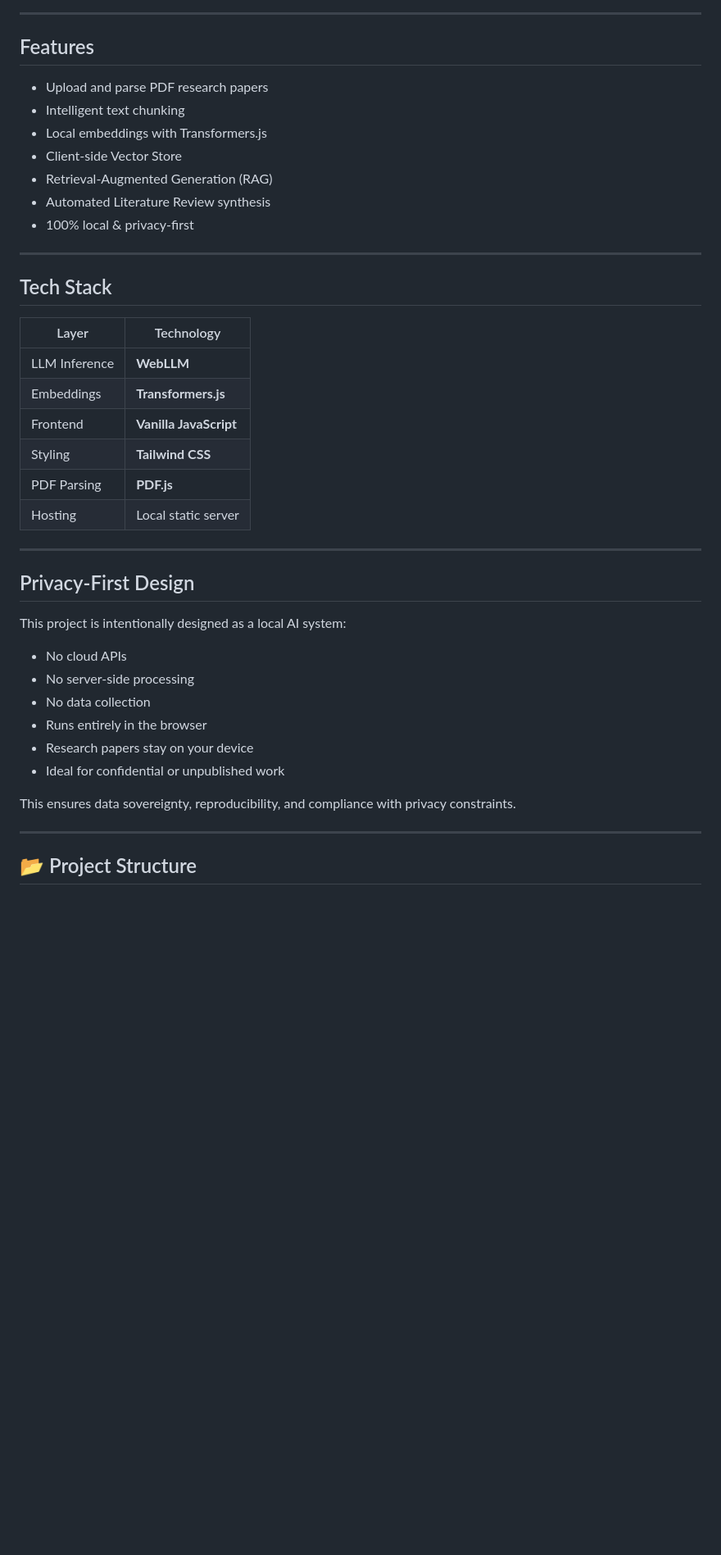
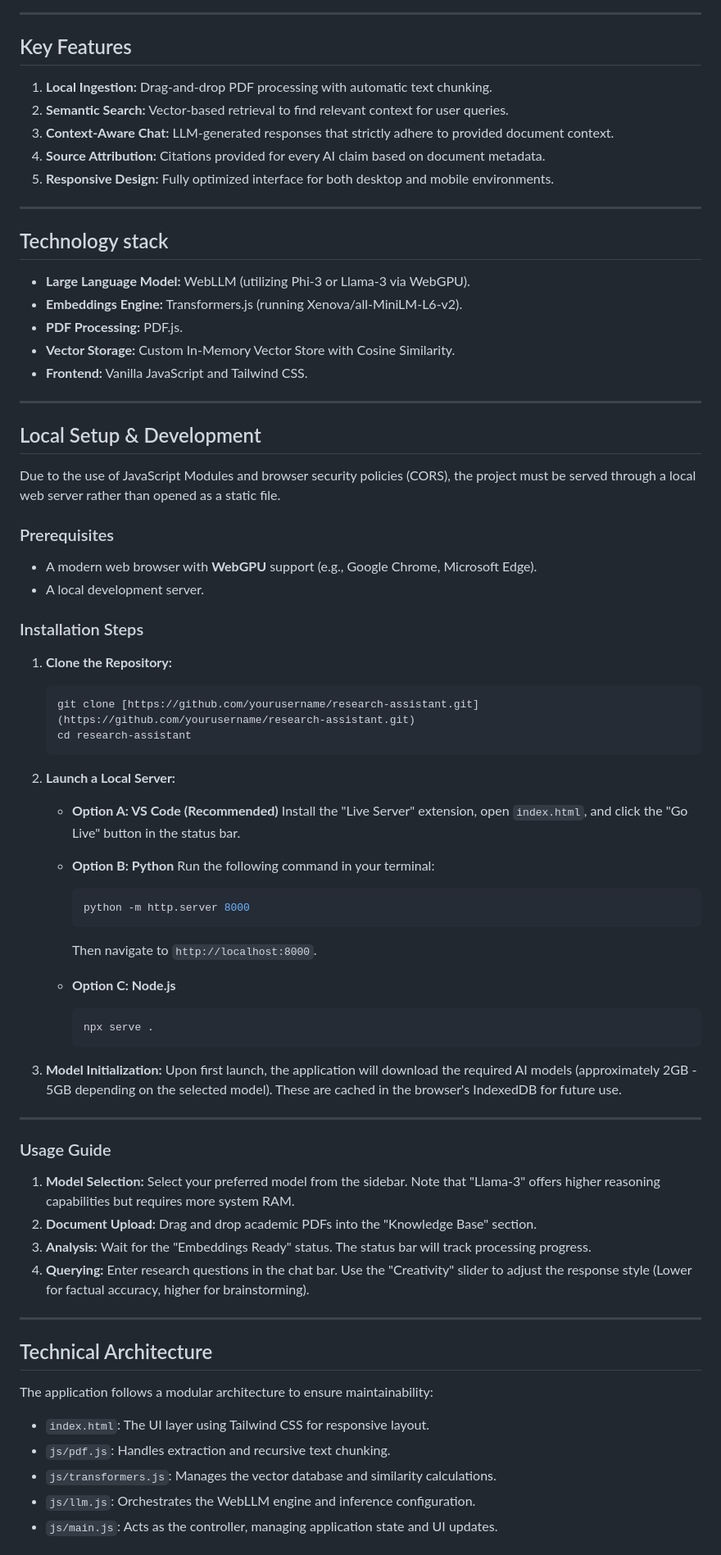
Before and after one commit to Clarafadda/LLM-Research-Assistant, a Markdown page: README.md, the part around one of its changes. Shown at 82% size. GitHub-like rendering; blank space fills up the shorter version.

````diff
--- a/README.md
+++ b/README.md
@@ -15,44 +30,79 @@ All computation (LLM inference, embeddings, retrieval) runs locally in your brow
 
 ---
 
-## Features
+## Key Features
 
-- Upload and parse PDF research papers
-- Intelligent text chunking
-- Local embeddings with Transformers.js
-- Client-side Vector Store
-- Retrieval-Augmented Generation (RAG)
-- Automated Literature Review synthesis
-- 100% local & privacy-first
+1.  **Local Ingestion:** Drag-and-drop PDF processing with automatic text chunking.
+2.  **Semantic Search:** Vector-based retrieval to find relevant context for user queries.
+3.  **Context-Aware Chat:** LLM-generated responses that strictly adhere to provided document context.
+4.  **Source Attribution:** Citations provided for every AI claim based on document metadata.
+5.  **Responsive Design:** Fully optimized interface for both desktop and mobile environments.
 
 ---
 
-## Tech Stack
+## Technology stack
 
-| Layer | Technology |
-|-----|-----------|
-| LLM Inference | **WebLLM** |
-| Embeddings | **Transformers.js** |
-| Frontend | **Vanilla JavaScript** |
-| Styling | **Tailwind CSS** |
-| PDF Parsing | **PDF.js** |
-| Hosting | Local static server |
+* **Large Language Model:** WebLLM (utilizing Phi-3 or Llama-3 via WebGPU).
+* **Embeddings Engine:** Transformers.js (running Xenova/all-MiniLM-L6-v2).
+* **PDF Processing:** PDF.js.
+* **Vector Storage:** Custom In-Memory Vector Store with Cosine Similarity.
+* **Frontend:** Vanilla JavaScript and Tailwind CSS.
 
 ---
 
-## Privacy-First Design
+## Local Setup & Development
 
-This project is intentionally designed as a local AI system:
+Due to the use of JavaScript Modules and browser security policies (CORS), the project must be served through a local web server rather than opened as a static file.
 
-- No cloud APIs
-- No server-side processing
-- No data collection
-- Runs entirely in the browser
-- Research papers stay on your device
-- Ideal for confidential or unpublished work
+### Prerequisites
+* A modern web browser with **WebGPU** support (e.g., Google Chrome, Microsoft Edge).
+* A local development server.
 
-This ensures data sovereignty, reproducibility, and compliance with privacy constraints.
+### Installation Steps
+
+1.  **Clone the Repository:**
+    ```bash
+    git clone [https://github.com/yourusername/research-assistant.git](https://github.com/yourusername/research-assistant.git)
+    cd research-assistant
+    ```
+
+2.  **Launch a Local Server:**
+
+    * **Option A: VS Code (Recommended)**
+        Install the "Live Server" extension, open `index.html`, and click the "Go Live" button in the status bar.
+
+    * **Option B: Python**
+        Run the following command in your terminal:
+        ```bash
+        python -m http.server 8000
+        ```
+        Then navigate to `http://localhost:8000`.
+
+    * **Option C: Node.js**
+        ```bash
+        npx serve .
+        ```
+
+3.  **Model Initialization:**
+    Upon first launch, the application will download the required AI models (approximately 2GB - 5GB depending on the selected model). These are cached in the browser's IndexedDB for future use.
 
 ---
 
-## 📂 Project Structure
+### Usage Guide
+
+1.  **Model Selection:** Select your preferred model from the sidebar. Note that "Llama-3" offers higher reasoning capabilities but requires more system RAM.
+2.  **Document Upload:** Drag and drop academic PDFs into the "Knowledge Base" section.
+3.  **Analysis:** Wait for the "Embeddings Ready" status. The status bar will track processing progress.
+4.  **Querying:** Enter research questions in the chat bar. Use the "Creativity" slider to adjust the response style (Lower for factual accuracy, higher for brainstorming).
+
+---
+
+## Technical Architecture
+
+The application follows a modular architecture to ensure maintainability:
+* `index.html`: The UI layer using Tailwind CSS for responsive layout.
+* `js/pdf.js`: Handles extraction and recursive text chunking.
+* `js/transformers.js`: Manages the vector database and similarity calculations.
+* `js/llm.js`: Orchestrates the WebLLM engine and inference configuration.
+* `js/main.js`: Acts as the controller, managing application state and UI updates.
+
````
Also changed, not shown: other parts of README.md (+36 -6 lines), screen.png (added), 4 other files.
